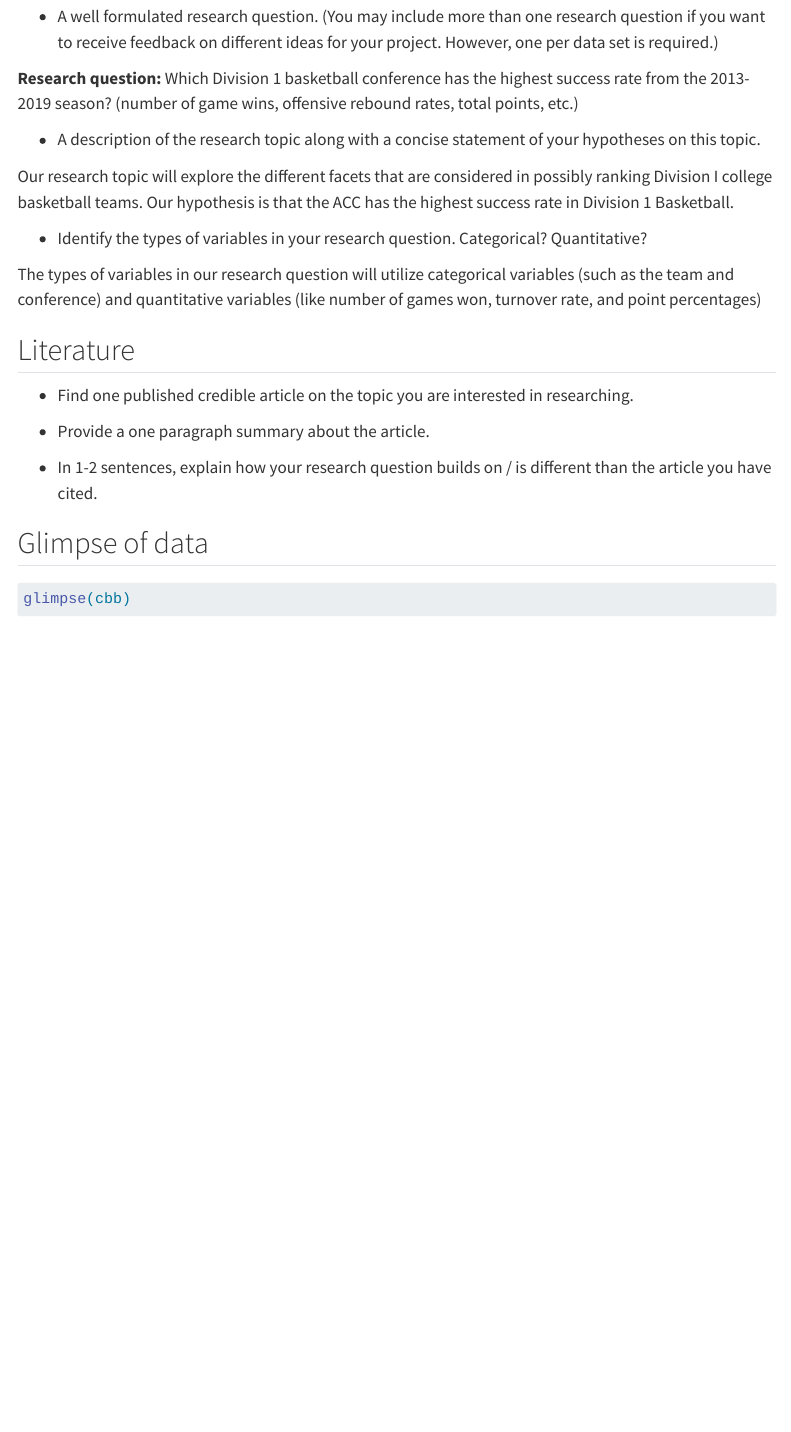
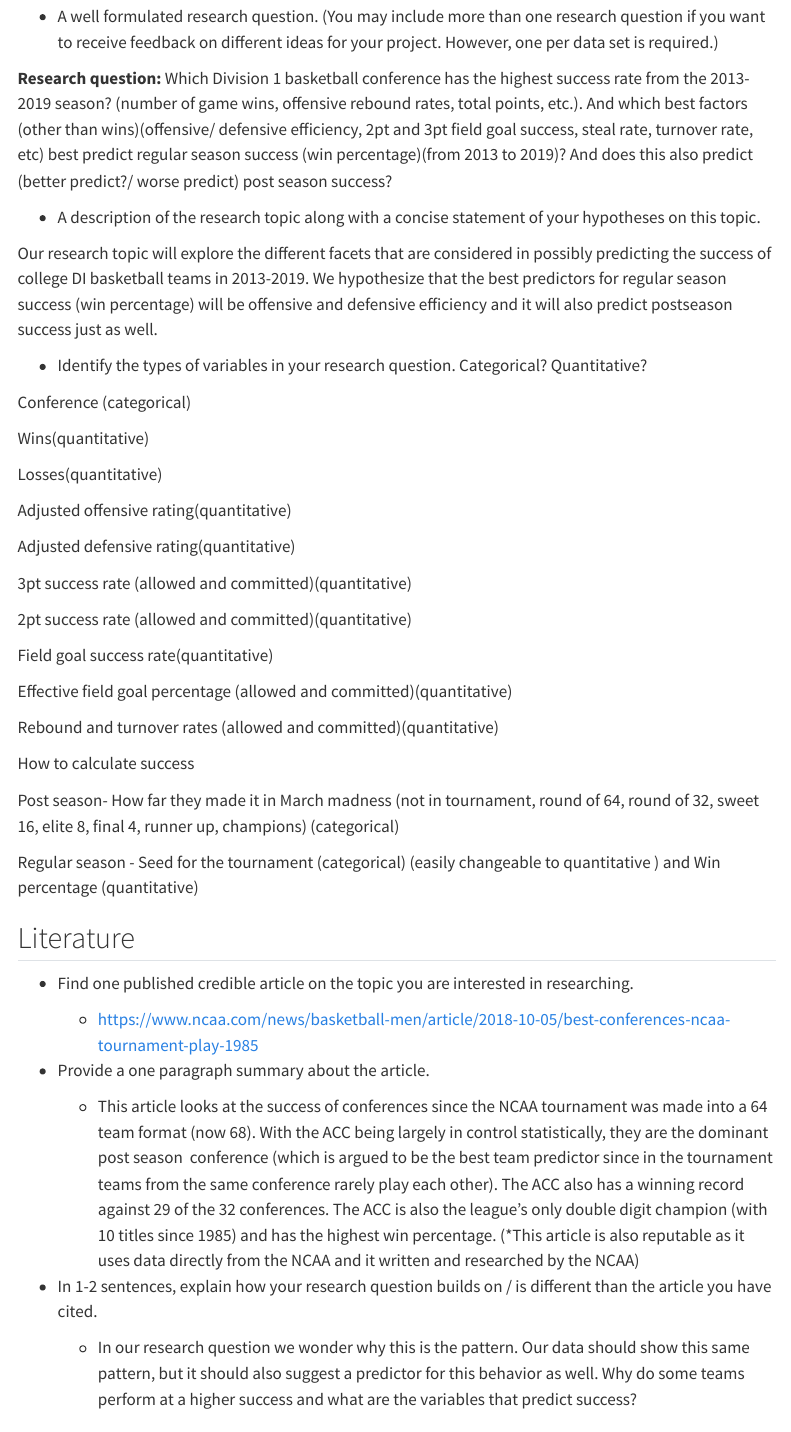
Before and after one commit to sta199-s23-2/project-r-s2dio, a Quarto document (proposal.qmd): the page in a window 1100 px wide, from 2020 px down. Rendered offline with R 4.5, knitr and Pandoc in place of Quarto, with nearby package versions; some code elsewhere in the file could not run offline; menus at the side of the page are left out.

Commit message:
Proposal 2 (cbb)

```diff
--- a/proposal.qmd
+++ b/proposal.qmd
@@ -82,23 +82,53 @@ The dataset has various variables that characterize different Division I basketb
 
 -   A well formulated research question. (You may include more than one research question if you want to receive feedback on different ideas for your project. However, one per data set is required.)
 
-**Research question:** Which Division 1 basketball conference has the highest success rate from the 2013-2019 season? (number of game wins, offensive rebound rates, total points, etc.)
+**Research question:** Which Division 1 basketball conference has the highest success rate from the 2013-2019 season? (number of game wins, offensive rebound rates, total points, etc.). And which best factors (other than wins)(offensive/ defensive efficiency, 2pt and 3pt field goal success, steal rate, turnover rate, etc) best predict regular season success (win percentage)(from 2013 to 2019)? And does this also predict (better predict?/ worse predict) post season success?
 
 -   A description of the research topic along with a concise statement of your hypotheses on this topic.
 
-Our research topic will explore the different facets that are considered in possibly ranking Division I college basketball teams. Our hypothesis is that the ACC has the highest success rate in Division 1 Basketball.
+Our research topic will explore the different facets that are considered in possibly predicting the success of college DI basketball teams in 2013-2019. We hypothesize that the best predictors for regular season success (win percentage) will be offensive and defensive efficiency and it will also predict postseason success just as well.
 
 -   Identify the types of variables in your research question. Categorical? Quantitative?
 
-The types of variables in our research question will utilize categorical variables (such as the team and conference) and quantitative variables (like number of games won, turnover rate, and point percentages)
+Conference (categorical)
+
+Wins(quantitative)
+
+Losses(quantitative)
+
+Adjusted offensive rating(quantitative)
+
+Adjusted defensive rating(quantitative)
+
+3pt success rate (allowed and committed)(quantitative)
+
+2pt success rate (allowed and committed)(quantitative)
+
+Field goal success rate(quantitative)
+
+Effective field goal percentage (allowed and committed)(quantitative)
+
+Rebound and turnover rates (allowed and committed)(quantitative)
+
+How to calculate success
+
+Post season- How far they made it in March madness (not in tournament, round of 64, round of 32, sweet 16, elite 8, final 4, runner up, champions) (categorical)
+
+Regular season - Seed for the tournament (categorical) (easily changeable to quantitative ) and Win percentage (quantitative)
 
 ## Literature
 
 -   Find one published credible article on the topic you are interested in researching.
 
+    -   <https://www.ncaa.com/news/basketball-men/article/2018-10-05/best-conferences-ncaa-tournament-play-1985>
+
 -   Provide a one paragraph summary about the article.
 
+    -   This article looks at the success of conferences since the NCAA tournament was made into a 64 team format (now 68). With the ACC being largely in control statistically, they are the dominant post season  conference (which is argued to be the best team predictor since in the tournament teams from the same conference rarely play each other). The ACC also has a winning record against 29 of the 32 conferences. The ACC is also the league's only double digit champion (with 10 titles since 1985) and has the highest win percentage. (\*This article is also reputable as it uses data directly from the NCAA and it written and researched by the NCAA)
+
 -   In 1-2 sentences, explain how your research question builds on / is different than the article you have cited.
+
+    -   In our research question we wonder why this is the pattern. Our data should show this same pattern, but it should also suggest a predictor for this behavior as well. Why do some teams perform at a higher success and what are the variables that predict success?
 
 ## Glimpse of data
 
```
